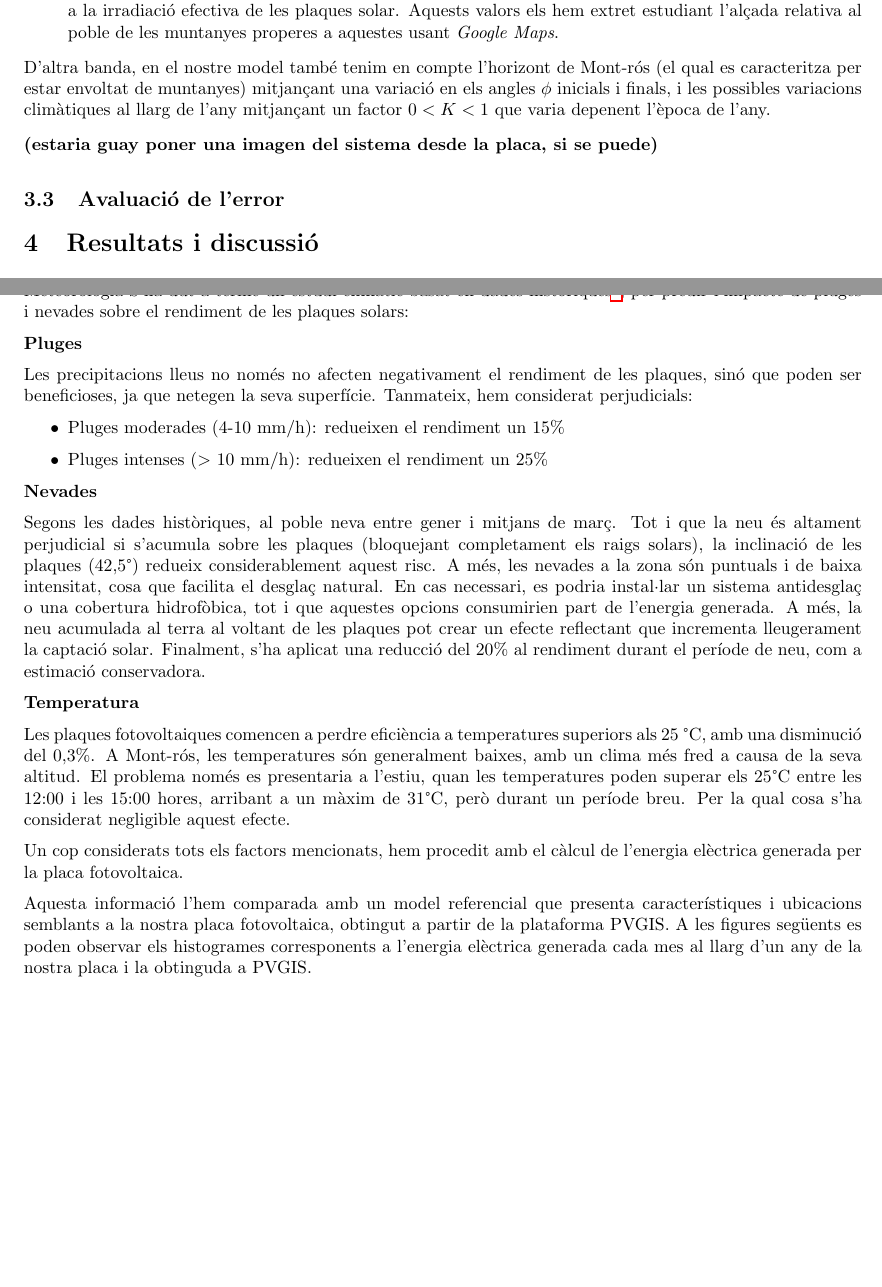
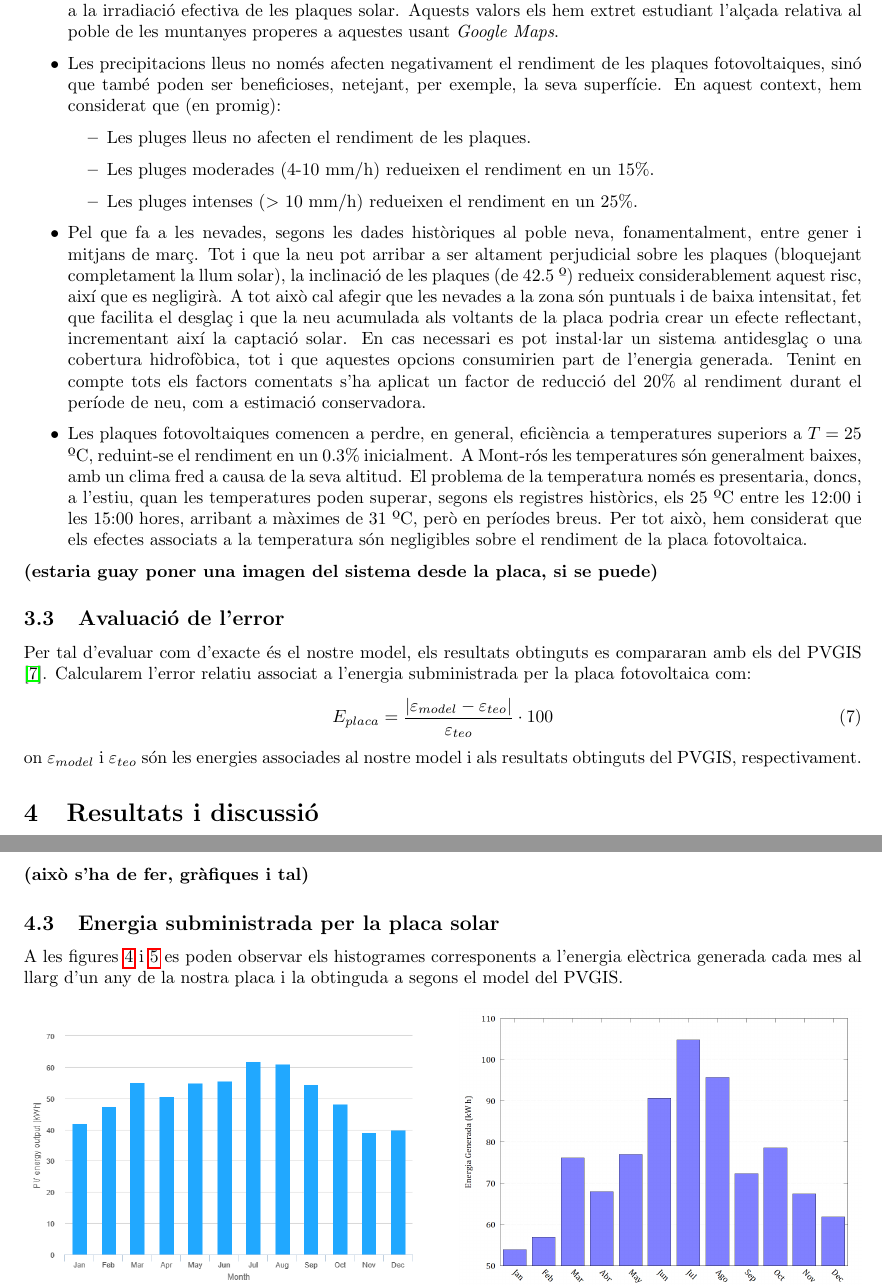
Before and after one commit to elitus7/PSimulacio_MN2, a LaTeX document (latex/PSimulació_MN2.tex): two parts of pages 5 and 7 of 9, joined at a grey line, cut so that both start at the same text, the shorter picture padded with empty space. Compiled offline with pdfLaTeX.

Commit message:
mes i mes i mes i mes latex

```diff
--- a/latex/PSimulació_MN2.tex
+++ b/latex/PSimulació_MN2.tex
@@ -130,13 +130,26 @@ Tot seguit presentem el seguit de consideracions extres de caràcter geogràgic
 \begin{itemize}
     \item Mont-rós és una localitat amb un horitzó no pla, ja que està envoltat de muntanyes que limiten les hores de llum diàries. Per tal de tenir present aquest fenomen cal introduir una variació en els angles $\phi$ inicials i finals. Eliminem els angles $\phi < -77$ º i $\phi > 82$ º, en tant que no contribueixen de manera significativa a la irradiació efectiva de les plaques solar. Aquests valors els hem extret estudiant l'alçada relativa al poble de les muntanyes properes a aquestes usant \textit{Google Maps}.
+    \item Les precipitacions lleus no només afecten negativament el rendiment de les plaques fotovoltaiques, sinó que també poden ser beneficioses, netejant, per exemple, la seva superfície. En aquest context, hem considerat que (en promig):
+    \begin{itemize}
+        \item Les pluges lleus no afecten el rendiment de les plaques.
+        \item Les pluges moderades (4-10 mm/h) redueixen el rendiment en un 15\%.
+        \item Les pluges intenses ($>$ 10 mm/h) redueixen el rendiment en un 25\%.
+    \end{itemize}
+    \item Pel que fa a les nevades, segons les dades històriques al poble neva, fonamentalment, entre gener i mitjans de març. Tot i que la neu pot arribar a ser altament perjudicial sobre les plaques (bloquejant completament la llum solar), la inclinació de les plaques (de 42.5 º) redueix considerablement aquest risc, així que es negligirà. A tot això cal afegir que les nevades a la zona són puntuals i de baixa intensitat, fet que facilita el desglaç i que la neu acumulada als voltants de la placa podria crear un efecte reflectant, incrementant així la captació solar.
+    En cas necessari es pot instal·lar un sistema antidesglaç o una cobertura hidrofòbica, tot i que aquestes opcions consumirien part de l'energia generada.
+    Tenint en compte tots els factors comentats s'ha aplicat un factor de reducció del 20\% al rendiment durant el període de neu, com a estimació conservadora.
+    \item Les plaques fotovoltaiques comencen a perdre, en general, eficiència a temperatures superiors a $T=25$ ºC, reduint-se el rendiment en un 0.3\% inicialment. A Mont-rós les temperatures són generalment baixes, amb un clima fred a causa de la seva altitud. El problema de la temperatura només es presentaria, doncs, a l'estiu, quan les temperatures poden superar, segons els registres històrics, els 25 ºC entre les 12:00 i les 15:00 hores, arribant a màximes de 31 ºC, però en períodes breus.
+    Per tot això, hem considerat que els efectes associats a la temperatura són negligibles sobre el rendiment de la placa fotovoltaica.
 \end{itemize}
-
-D'altra banda, en el nostre model també tenim en compte l'horizont de Mont-rós (el qual es caracteritza per estar envoltat de muntanyes) mitjançant una variació en els angles $\phi$ inicials i finals, i les possibles variacions climàtiques al llarg de l'any mitjançant un factor $0<K<1$ que varia depenent l'època de l'any.
 
 \textbf{(estaria guay poner una imagen del sistema desde la placa, si se puede)}
 
 \subsection{Avaluació de l'error}
-
+Per tal d'evaluar com d'exacte és el nostre model, els resultats obtinguts es compararan amb els del PVGIS \cite{ref7}. Calcularem l'error relatiu associat a l'energia subministrada per la placa fotovoltaica com:
+\begin{equation}
+    E_{placa} = \frac{\abs{\varepsilon_{model}-\varepsilon_{teo}}}{\varepsilon_{teo}}\cdot 100
+\end{equation}
+on $\varepsilon_{model}$ i $\varepsilon_{teo}$ són les energies associades al nostre model i als resultats obtinguts del PVGIS, respectivament.
 
 \section{Resultats i discussió}
 
@@ -229,10 +242,7 @@ Si fem un estudi de l'evolució del Solar fins a un $t_{final}$ major, usant $dt
 
 Ara es posa de manifest el caràcter oscil·latori de l'error relatiu per tots els cossos del Sistema Solar. Podem veure com l'error màxim obtingut és proper al 6.5\% (valor absolut) en el cas del Sol, pels motius ja comentats abans\footnote{Per motius de qualitat, de la gràfica associada a l'error per $t_{final}=100$ anys arriba només fins als 50 anys. Podeu trobar més informació a l'enllaç de l'annex \ref{an:a}.}. La resta de planetes, exceptuant el cas de Mercuri, no arriben en cap cas a errors superiors al 1\%.
 
-
-
-
 \subsection{Moviment del Sol sobre Mont-rós}
-
+\textbf{(això s'ha de fer, gràfiques i tal)}
 
 \subsection{Energia subministrada per la placa solar}
@@ -245,26 +249,4 @@ Les muntanyes que envolten el poble tenen un impacte significatiu a les hores de
-Meteorologia
-S'ha dut a terme un estudi climàtic basat en dades històriques\footnote{NASA POWER: https://power.larc.nasa.gov/data-access-viewer/}, per predir l'impacte de pluges i nevades sobre el rendiment de les plaques solars:
-
-\textbf{Pluges}
-
-Les precipitacions lleus no només no afecten negativament el rendiment de les plaques, sinó que poden ser beneficioses, ja que netegen la seva superfície. Tanmateix, hem considerat perjudicials:
-\begin{itemize}
-    \item Pluges moderades (4-10 mm/h): redueixen el rendiment un 15\%
-    \item Pluges intenses ($>$ 10 mm/h): redueixen el rendiment un 25\%
-\end{itemize}
-
-\textbf{Nevades}
-
-Segons les dades històriques, al poble neva entre gener i mitjans de març. Tot i que la neu és altament perjudicial si s'acumula sobre les plaques (bloquejant completament els raigs solars), la inclinació de les plaques (42,5°) redueix considerablement aquest risc. A més, les nevades a la zona són puntuals i de baixa intensitat, cosa que facilita el desglaç natural.
-En cas necessari, es podria instal·lar un sistema antidesglaç o una cobertura hidrofòbica, tot i que aquestes opcions consumirien part de l'energia generada. A més, la neu acumulada al terra al voltant de les plaques pot crear un efecte reflectant que incrementa lleugerament la captació solar. Finalment, s'ha aplicat una reducció del 20\% al rendiment durant el període de neu, com a estimació conservadora.
-
-\textbf{Temperatura}
-
-Les plaques fotovoltaiques comencen a perdre eficiència a temperatures superiors als 25 °C, amb una disminució del 0,3\%. A Mont-rós, les temperatures són generalment baixes, amb un clima més fred a causa de la seva altitud. El problema només es presentaria a l'estiu, quan les temperatures poden superar els 25°C entre les 12:00 i les 15:00 hores, arribant a un màxim de 31°C, però durant un període breu. Per la qual cosa s'ha considerat negligible aquest efecte.
-
-Un cop considerats tots els factors mencionats, hem procedit amb el càlcul de l'energia elèctrica generada per la placa fotovoltaica.
-
-Aquesta informació l'hem comparada amb un model referencial que presenta característiques i ubicacions semblants a la nostra placa fotovoltaica, obtingut a partir de la plataforma PVGIS. A les figures següents es poden observar els histogrames corresponents a l'energia elèctrica generada cada mes al llarg d'un any de la nostra placa i la obtinguda a PVGIS.
+A les figures \ref{fig:figura1} i \ref{fig:figura2} es poden observar els histogrames corresponents a l'energia elèctrica generada cada mes al llarg d'un any de la nostra placa i la obtinguda a segons el model del PVGIS.
 
 \begin{figure}[h!]
     \centering
```
Also changed, not shown: latex/PSimulació_MN2.pdf, latex/PSimulació_MN2.tex (20 more changed lines), 6 other files.
